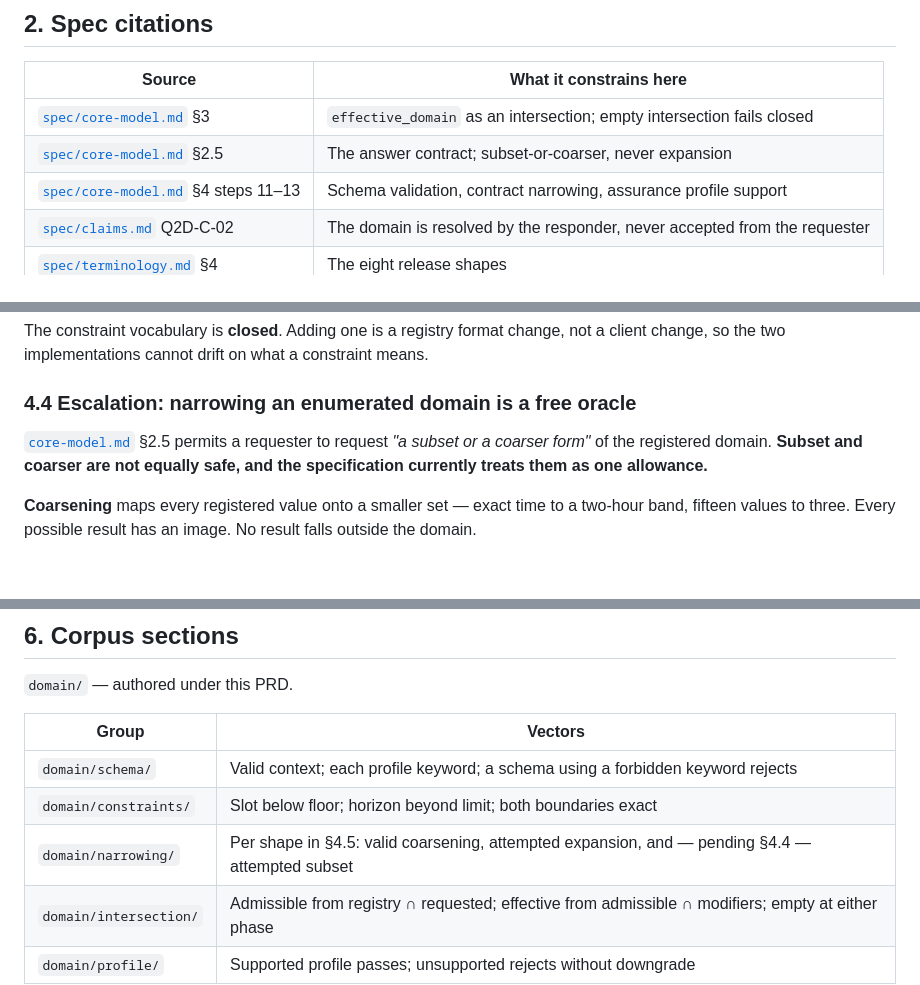
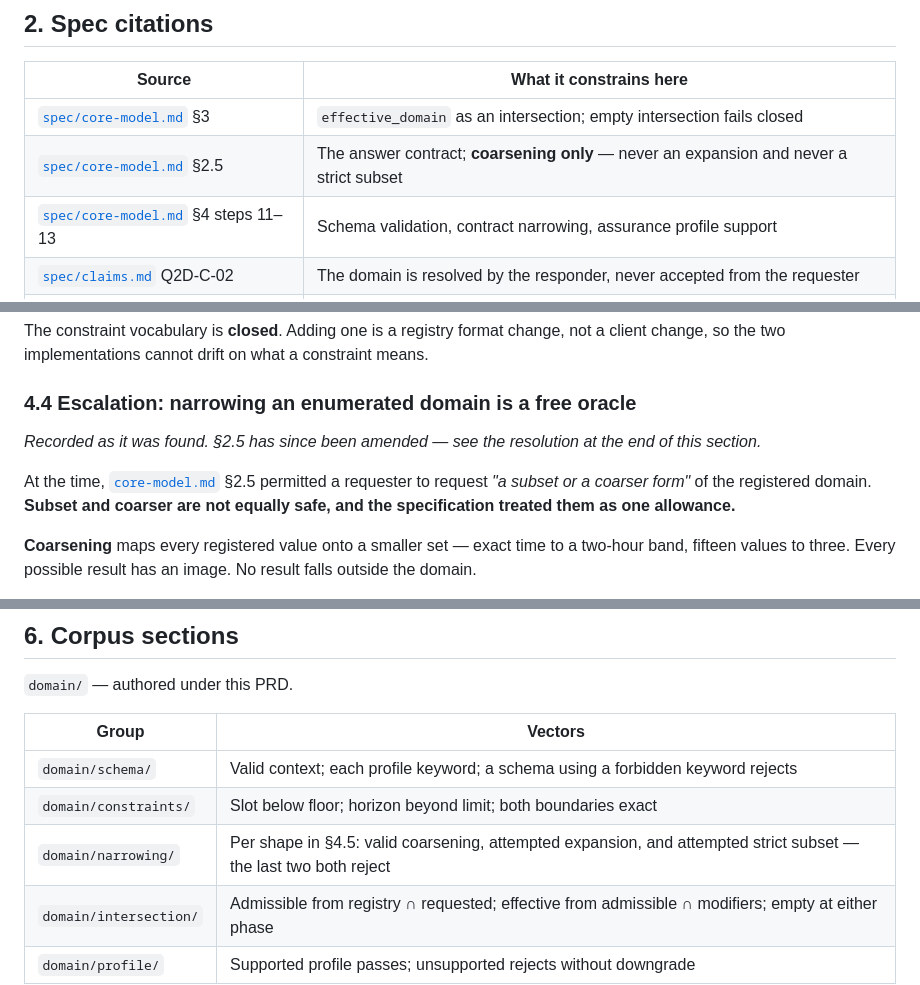
Before and after one commit to q2d-protocol/q2d, a Markdown page: docs/prds/P-006-request-validation.md, 3 parts joined by grey strips. Drawn GitHub-style; blank space fills up the shorter version.

```diff
--- a/docs/prds/P-006-request-validation.md
+++ b/docs/prds/P-006-request-validation.md
@@ -33,7 +33,7 @@ Q2D-C-03 and Q2D-C-09 both consume its output.
 | Source | What it constrains here |
 |---|---|
 | [`spec/core-model.md`](../../spec/core-model.md) §3 | `effective_domain` as an intersection; empty intersection fails closed |
-| [`spec/core-model.md`](../../spec/core-model.md) §2.5 | The answer contract; subset-or-coarser, never expansion |
+| [`spec/core-model.md`](../../spec/core-model.md) §2.5 | The answer contract; **coarsening only** — never an expansion and never a strict subset |
 | [`spec/core-model.md`](../../spec/core-model.md) §4 steps 11–13 | Schema validation, contract narrowing, assurance profile support |
 | [`spec/claims.md`](../../spec/claims.md) Q2D-C-02 | The domain is resolved by the responder, never accepted from the requester |
 | [`spec/terminology.md`](../../spec/terminology.md) §4 | The eight release shapes |
@@ -107,9 +107,13 @@ means.
 
 ### 4.4 Escalation: narrowing an enumerated domain is a free oracle
 
-[`core-model.md`](../../spec/core-model.md) §2.5 permits a requester to request
-*"a subset or a coarser form"* of the registered domain. **Subset and coarser are
-not equally safe, and the specification currently treats them as one allowance.**
+*Recorded as it was found. §2.5 has since been amended — see the resolution at
+the end of this section.*
+
+At the time, [`core-model.md`](../../spec/core-model.md) §2.5 permitted a
+requester to request *"a subset or a coarser form"* of the registered domain.
+**Subset and coarser are not equally safe, and the specification treated them as
+one allowance.**
 
 **Coarsening** maps every registered value onto a smaller set — exact time to a
 two-hour band, fifteen values to three. Every possible result has an image. No
@@ -209,7 +213,7 @@ validated value is the only one it gets.
 |---|---|
 | `domain/schema/` | Valid context; each profile keyword; a schema using a forbidden keyword rejects |
 | `domain/constraints/` | Slot below floor; horizon beyond limit; both boundaries exact |
-| `domain/narrowing/` | Per shape in §4.5: valid coarsening, attempted expansion, and — pending §4.4 — attempted subset |
+| `domain/narrowing/` | Per shape in §4.5: valid coarsening, attempted expansion, and attempted strict subset — the last two both reject |
 | `domain/intersection/` | Admissible from registry ∩ requested; effective from admissible ∩ modifiers; empty at either phase |
 | `domain/profile/` | Supported profile passes; unsupported rejects without downgrade |
 
```
Also changed, not shown: CLAUDE.md (+21 -4 lines).
